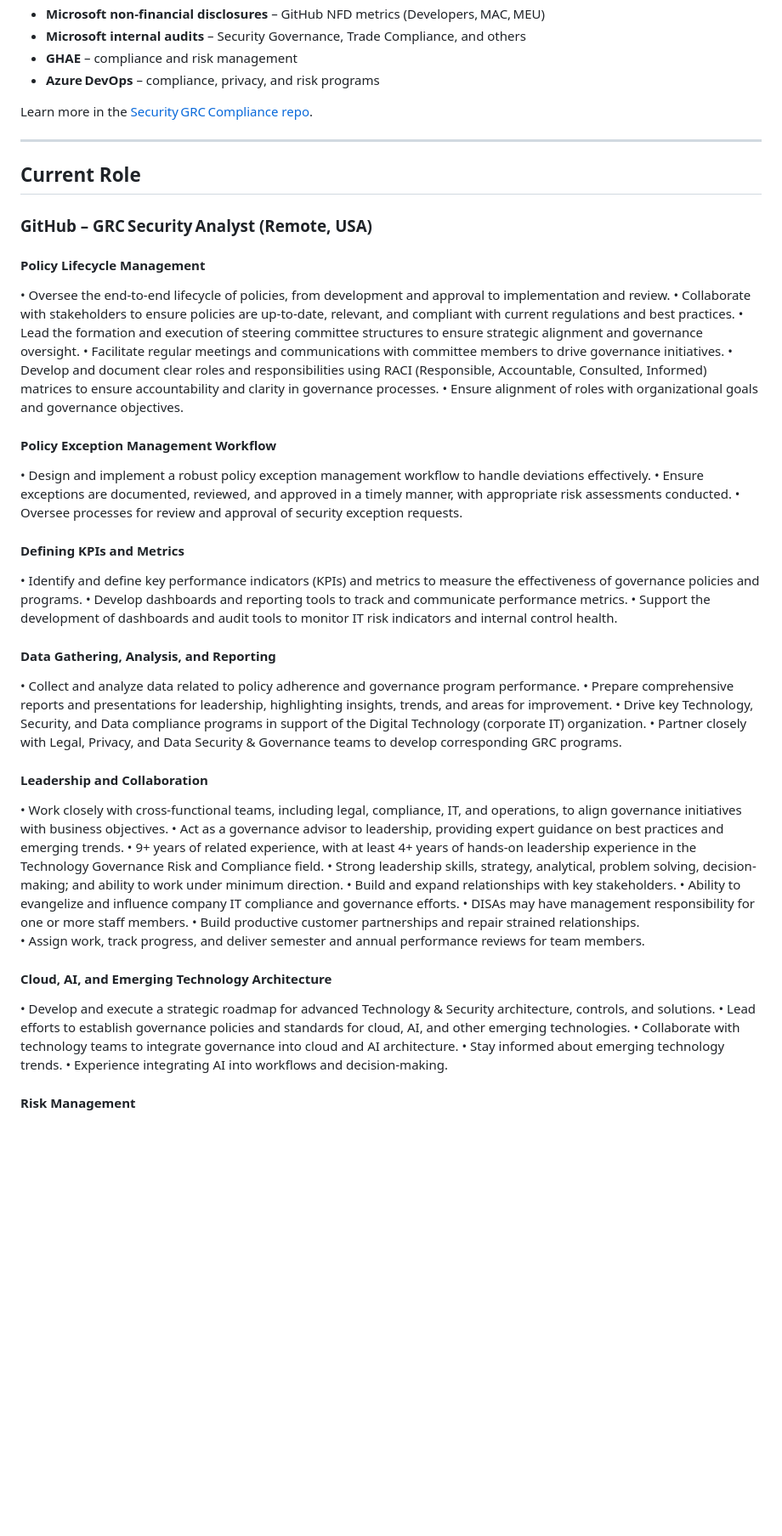
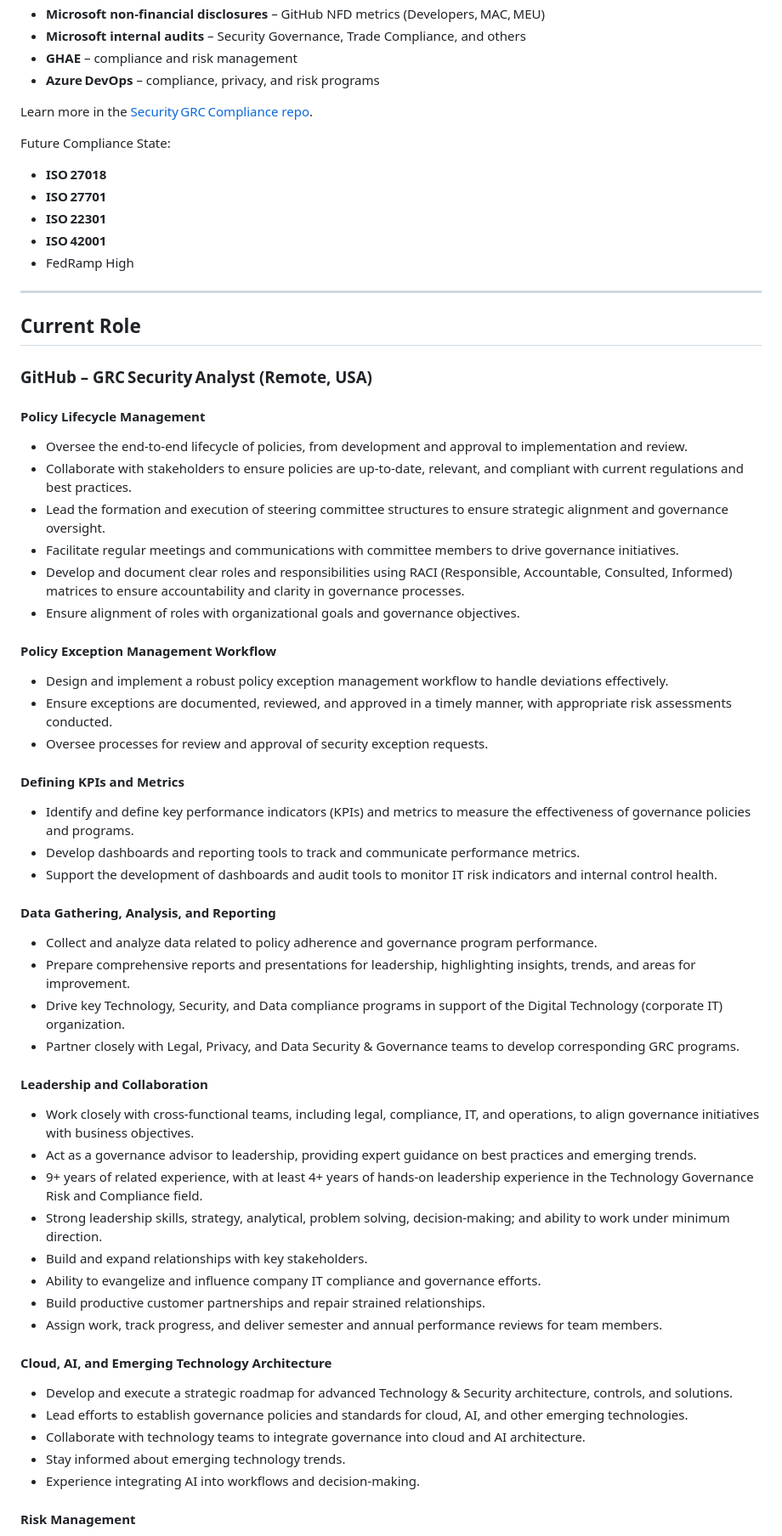
Before and after one commit to HaDoyle12/HaDoyle12, a Markdown page: README.md, the part around the change printed below. Shown: that part at 85% size. GitHub-like rendering; blank space fills up the shorter version.

```diff
--- a/README.md
+++ b/README.md
@@ -19,6 +19,13 @@ Current audit scope:
 
 Learn more in the [Security GRC Compliance repo](https://www.github/security-grc-compliance).
 
+Future Compliance State:
+- **ISO 27018**
+- **ISO 27701**
+- **ISO 22301**
+- **ISO 42001**
+- FedRamp High
+
 ---
 
 ## Current Role
@@ -26,45 +33,44 @@ Learn more in the [Security GRC Compliance repo](https://www.github/security
 ### GitHub – GRC Security Analyst (Remote, USA)
 
 #### **Policy Lifecycle Management**
-•	Oversee the end-to-end lifecycle of policies, from development and approval to implementation and review.
-•	Collaborate with stakeholders to ensure policies are up-to-date, relevant, and compliant with current regulations and best practices.
-•	Lead the formation and execution of steering committee structures to ensure strategic alignment and governance oversight.
-•	Facilitate regular meetings and communications with committee members to drive governance initiatives.
-•	Develop and document clear roles and responsibilities using RACI (Responsible, Accountable, Consulted, Informed) matrices to ensure accountability and clarity in governance processes.
-•	Ensure alignment of roles with organizational goals and governance objectives.
+- Oversee the end-to-end lifecycle of policies, from development and approval to implementation and review.
+- Collaborate with stakeholders to ensure policies are up-to-date, relevant, and compliant with current regulations and best practices.
+- Lead the formation and execution of steering committee structures to ensure strategic alignment and governance oversight.
+- Facilitate regular meetings and communications with committee members to drive governance initiatives.
+- Develop and document clear roles and responsibilities using RACI (Responsible, Accountable, Consulted, Informed) matrices to ensure accountability and clarity in governance processes.
+- Ensure alignment of roles with organizational goals and governance objectives.
 
 #### **Policy Exception Management Workflow**
-•	Design and implement a robust policy exception management workflow to handle deviations effectively.
-•	Ensure exceptions are documented, reviewed, and approved in a timely manner, with appropriate risk assessments conducted.
-•	Oversee processes for review and approval of security exception requests.
+- Design and implement a robust policy exception management workflow to handle deviations effectively.
+- Ensure exceptions are documented, reviewed, and approved in a timely manner, with appropriate risk assessments conducted.
+- Oversee processes for review and approval of security exception requests.
 
 #### **Defining KPIs and Metrics**
-•	Identify and define key performance indicators (KPIs) and metrics to measure the effectiveness of governance policies and programs.
-•	Develop dashboards and reporting tools to track and communicate performance metrics.
-•	Support the development of dashboards and audit tools to monitor IT risk indicators and internal control health.
+- Identify and define key performance indicators (KPIs) and metrics to measure the effectiveness of governance policies and programs.
+- Develop dashboards and reporting tools to track and communicate performance metrics.
+- Support the development of dashboards and audit tools to monitor IT risk indicators and internal control health.
 
 #### **Data Gathering, Analysis, and Reporting**
-•	Collect and analyze data related to policy adherence and governance program performance.
-•	Prepare comprehensive reports and presentations for leadership, highlighting insights, trends, and areas for improvement.
-•	Drive key Technology, Security, and Data compliance programs in support of the Digital Technology (corporate IT) organization.
-•	Partner closely with Legal, Privacy, and Data Security & Governance teams to develop corresponding GRC programs.
+- Collect and analyze data related to policy adherence and governance program performance.
+- Prepare comprehensive reports and presentations for leadership, highlighting insights, trends, and areas for improvement.
+- Drive key Technology, Security, and Data compliance programs in support of the Digital Technology (corporate IT) organization.
+- Partner closely with Legal, Privacy, and Data Security & Governance teams to develop corresponding GRC programs.
 
 #### **Leadership and Collaboration**
-•	Work closely with cross-functional teams, including legal, compliance, IT, and operations, to align governance initiatives with business objectives.
-•	Act as a governance advisor to leadership, providing expert guidance on best practices and emerging trends.
-•	9+ years of related experience, with at least 4+ years of hands-on leadership experience in the Technology Governance Risk and Compliance field.
-•	Strong leadership skills, strategy, analytical, problem solving, decision-making; and ability to work under minimum direction.
-•	Build and expand relationships with key stakeholders.
-•	Ability to evangelize and influence company IT compliance and governance efforts.
-•	DISAs may have management responsibility for one or more staff members.
-•	Build productive customer partnerships and repair strained relationships.
-•	Assign work, track progress, and deliver semester and annual performance reviews for team members.
+- Work closely with cross-functional teams, including legal, compliance, IT, and operations, to align governance initiatives with business objectives.
+- Act as a governance advisor to leadership, providing expert guidance on best practices and emerging trends.
+- 9+ years of related experience, with at least 4+ years of hands-on leadership experience in the Technology Governance Risk and Compliance field.
+- Strong leadership skills, strategy, analytical, problem solving, decision-making; and ability to work under minimum direction.
+- Build and expand relationships with key stakeholders.
+- Ability to evangelize and influence company IT compliance and governance efforts.
+- Build productive customer partnerships and repair strained relationships.
+- Assign work, track progress, and deliver semester and annual performance reviews for team members.
 
 #### **Cloud, AI, and Emerging Technology Architecture**
-•	Develop and execute a strategic roadmap for advanced Technology & Security architecture, controls, and solutions.
-•	Lead efforts to establish governance policies and standards for cloud, AI, and other emerging technologies.
-•	Collaborate with technology teams to integrate governance into cloud and AI architecture.
-•	Stay informed about emerging technology trends.
-•	Experience integrating AI into workflows and decision-making.
+- Develop and execute a strategic roadmap for advanced Technology & Security architecture, controls, and solutions.
+- Lead efforts to establish governance policies and standards for cloud, AI, and other emerging technologies.
+- Collaborate with technology teams to integrate governance into cloud and AI architecture.
+- Stay informed about emerging technology trends.
+- Experience integrating AI into workflows and decision-making.
 
 #### **Risk Management**
```
Also changed, not shown: other parts of README.md (+47 -47 lines).
